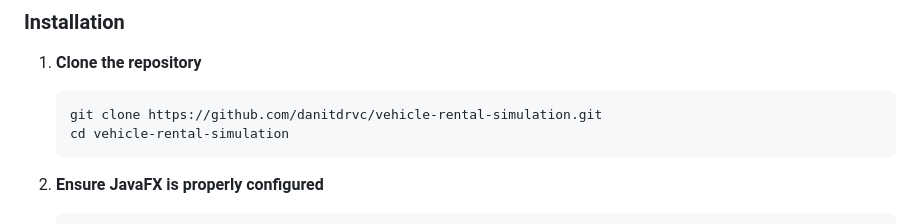
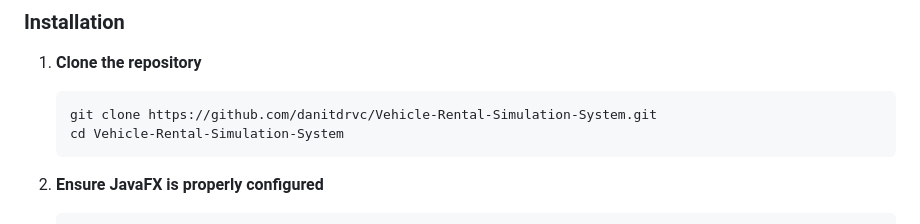
Before and after one commit to danitdrvc/Vehicle-Rental-Simulation-System, a Markdown page: README.md, the part around the change. GitHub-like rendering.

````diff
--- a/README.md
+++ b/README.md
@@ -60,8 +60,8 @@ A comprehensive JavaFX-based vehicle rental simulation system that manages elect
 
 1. **Clone the repository**
    ```bash
-   git clone https://github.com/danitdrvc/vehicle-rental-simulation.git
-   cd vehicle-rental-simulation
+   git clone https://github.com/danitdrvc/Vehicle-Rental-Simulation-System.git
+   cd Vehicle-Rental-Simulation-System
    ```
 
 2. **Ensure JavaFX is properly configured**
````
